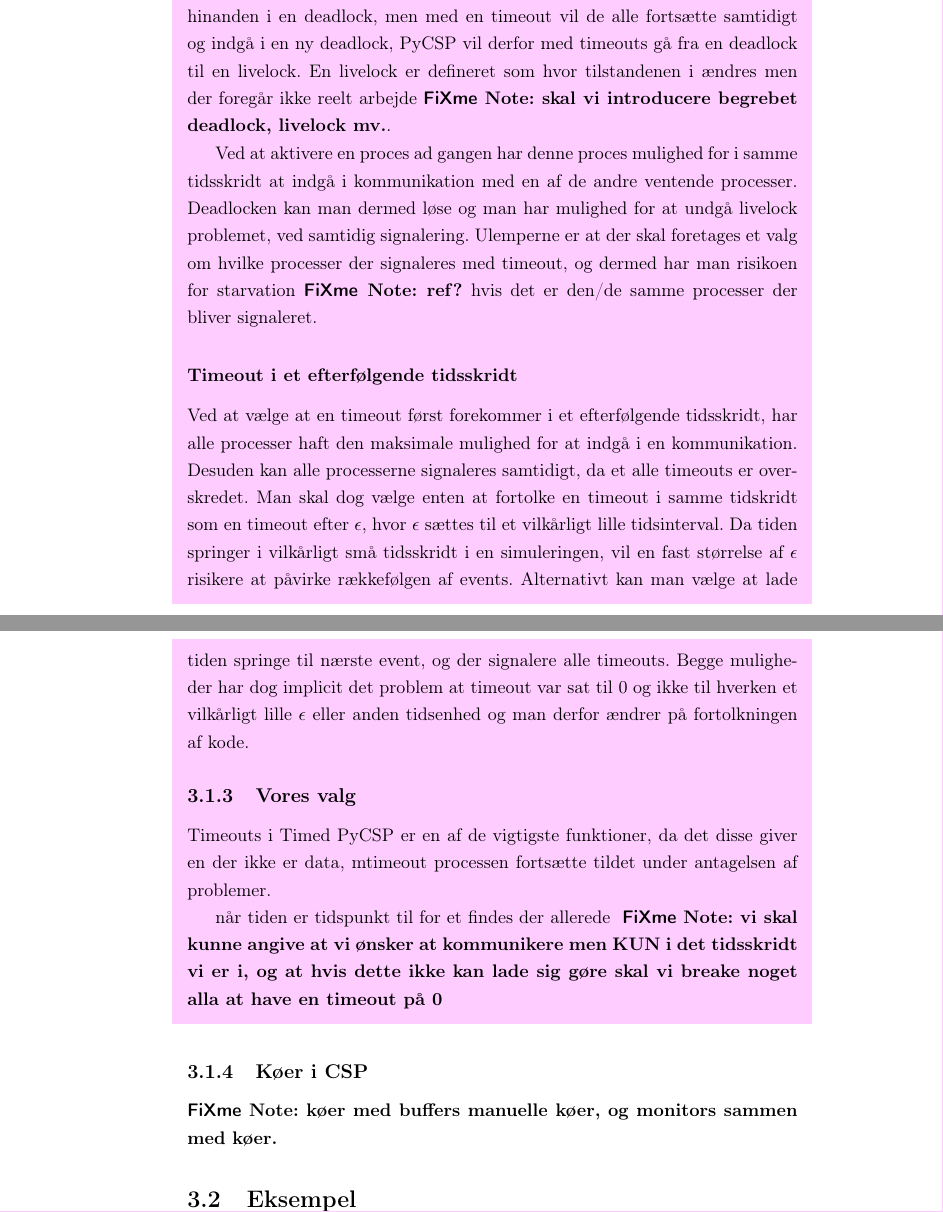
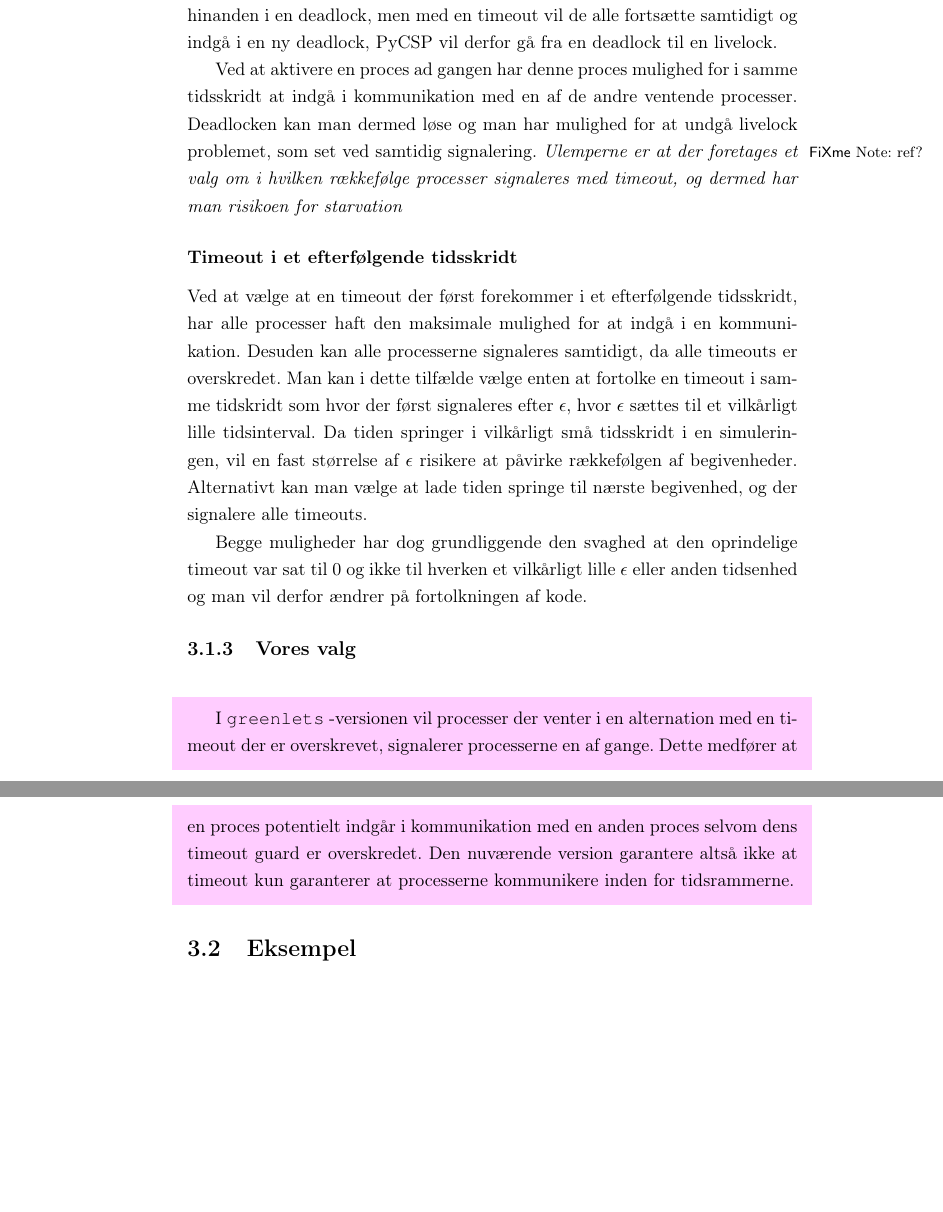
Before and after one commit to shamran/TimedPyCSP, a LaTeX book (report/skelet.tex, which reads report/des/theory.tex, report/preamble.tex): two parts of pages 14 and 15 of 40 before the commit and two parts of pages 16 and 17 of 41 after it, joined at a grey line, cut so that both start at the same text, the shorter picture padded with empty space. Compiled offline with pdfLaTeX.

Commit message:
fjernet shaded

```diff
--- a/report/des/theory.tex
+++ b/report/des/theory.tex
@@ -158,45 +151,33 @@
 ønsker at modtage data, for derefter at sende data. Her vil alle
 processerne uden timeouts vente på hinanden i en deadlock, men med en
 timeout vil de alle fortsætte samtidigt og indgå i en ny deadlock,
-PyCSP vil derfor med timeouts gå fra en deadlock til en livelock. En
-livelock er defineret som hvor tilstandenen i ændres men der foregår
-ikke reelt arbejde\inline{skal vi introducere begrebet deadlock,
-livelock mv.}.
+\pycsp vil derfor gå fra en deadlock til en livelock.
 
 Ved at aktivere en proces ad gangen har denne proces mulighed for i
 samme tidsskridt at indgå i kommunikation med en af de andre ventende
 processer. Deadlocken kan man dermed løse og man har mulighed for at
-undgå livelock problemet, ved samtidig signalering. Ulemperne er at der
-skal foretages et valg om hvilke processer der signaleres med timeout,
-og dermed har man risikoen for starvation\inline{ref?} hvis det er
-den/de samme processer der bliver signaleret.
+undgå livelock problemet, som set ved samtidig signalering.\fxnote*{ref?}{ Ulemperne er at der
+foretages et valg om i hvilken rækkefølge  processer signaleres med timeout,
+og dermed har man risikoen for starvation}
 
-\subsubsection{Timeout i et efterfølgende tidsskridt} Ved at vælge at
-en timeout først forekommer i et efterfølgende tidsskridt, har alle
+
+\subsubsection{Timeout i et efterfølgende tidsskridt}
+Ved at vælge at en timeout der først forekommer i et efterfølgende tidsskridt, har alle
 processer haft den maksimale mulighed for at indgå i en kommunikation.
-Desuden kan alle processerne signaleres samtidigt, da et alle timeouts
-er overskredet. Man skal dog vælge enten at fortolke en timeout i samme
-tidskridt som en timeout efter $\epsilon$, hvor $\epsilon$ sættes til
+Desuden kan alle processerne signaleres samtidigt, da  alle timeouts
+er overskredet. Man kan i dette tilfælde  vælge enten at fortolke en timeout i samme
+tidskridt som hvor der først signaleres efter $\epsilon$, hvor $\epsilon$ sættes til
 et vilkårligt lille tidsinterval. Da tiden springer i vilkårligt små
 tidsskridt i en simuleringen, vil en fast størrelse af $\epsilon$
-risikere at påvirke rækkefølgen af events. Alternativt kan man vælge
-at lade tiden springe til nærste event, og der signalere alle timeouts.
-Begge muligheder har dog implicit det problem at timeout var sat til
+risikere at påvirke rækkefølgen af begivenheder. Alternativt kan man vælge
+at lade tiden springe til nærste begivenhed, og der signalere alle timeouts.
+
+Begge muligheder har dog grundliggende den svaghed at den oprindelige timeout var sat til
 0 og ikke til hverken et vilkårligt lille $\epsilon$ eller anden
-tidsenhed og man derfor ændrer på fortolkningen af kode.
+tidsenhed og man vil derfor ændrer på fortolkningen af kode.
 
 \subsection{Vores valg}
-
-Timeouts i Timed PyCSP er en af de vigtigste funktioner, da det disse
-giver en der ikke er data, mtimeout processen fortsætte tildet under
-antagelsen af problemer.
-
-når tiden er tidspunkt til for et findes der allerede \inline{vi skal
-kunne angive at vi ønsker at kommunikere men KUN i det tidsskridt vi er
-i, og at hvis dette ikke kan lade sig gøre skal vi breake noget alla at
-have en timeout på 0}
-
+\begin{shaded}
+I \code{greenlets}"-versionen vil processer der venter i en alternation med en timeout der er overskrevet, signalerer processerne en af gange. Dette
+medfører at en proces potentielt indgår i kommunikation med en anden proces selvom dens timeout guard er overskredet. Den nuværende version garantere altså ikke at timeout kun garanterer at processerne kommunikere inden for tidsrammerne.
 \end{shaded}
-
-\subsection{Køer i CSP}
-\inline{køer med buffers manuelle køer, og monitors sammen med køer.}
--- a/report/preamble.tex
+++ b/report/preamble.tex
@@ -108,6 +108,7 @@
          \def\subsubsectionautorefname{Afsnit}%
          \def\Itemautorefname{Item}%
          \def\tableautorefname{Tabel}%
+         \def\lstlistingname{Kodestump}
          \orgautoref}
 %
 %% \Autorefs is plural for the beginning of the sentence
@@ -133,6 +134,7 @@
          \def\subsubsectionautorefname{afsnit}%
          \def\Itemautorefname{item}%
          \def\tableautorefname{tabel}%
+         \def\lstlistingname{kodestump}
          \orgautoref}
 %
 %% \autorefs is plural for inside a sentence
@@ -188,6 +190,8 @@
 
 
 \newcommand{\cref}[1]{\autoref{#1}\textcolor{darkblue}{~på side}~\pageref{#1}} %ændres fra pageref til vpageref in final
+\newcommand{\CRef}[1]{\Autoref{#1}\textcolor{darkblue}{~på side}~\pageref{#1}} %ændres fra pageref til vpageref in final
+
 \newcommand{\nref}[1]{\nameref{#1}\textcolor{darkblue}{~på side}~\pageref{#1}}
 \newcommand{\tcite}[1]{\citetitle{#1}\xspace\cite{#1}}
 
@@ -227,7 +231,6 @@
 
 % OPSÆTNING TIL INKLUDERING AF SOURCE CODE
 \usepackage[final]{listings}
-\renewcommand{\lstlistingname}{kodestump}
 \renewcommand{\lstlistlistingname}{Kodestumper}
 \usepackage{courier}
  \lstset{
```
Also changed, not shown: report/des/des-implementation.tex (+13 -30 lines), report/des/examples.tex (+3 -3 lines), report/other/introduction.tex (+3 -6 lines), report/skelet.tex (+1 -1 lines), report/des/theory.tex (33 more changed lines).
